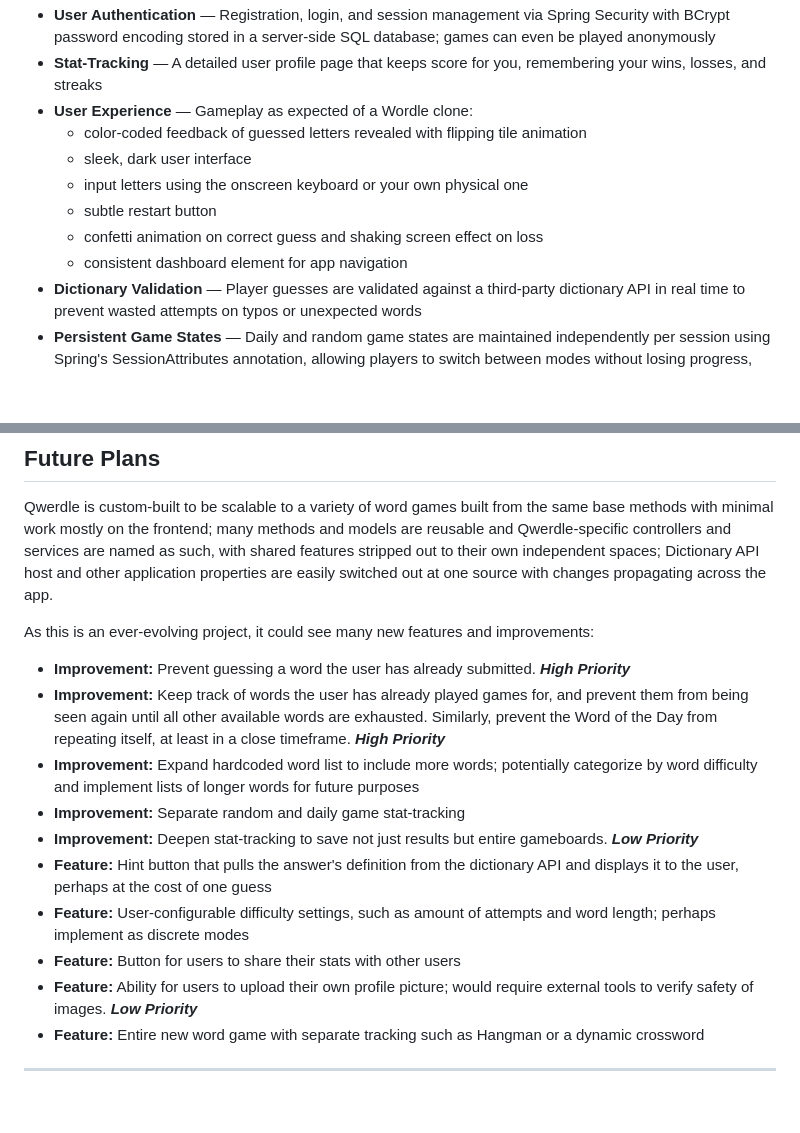
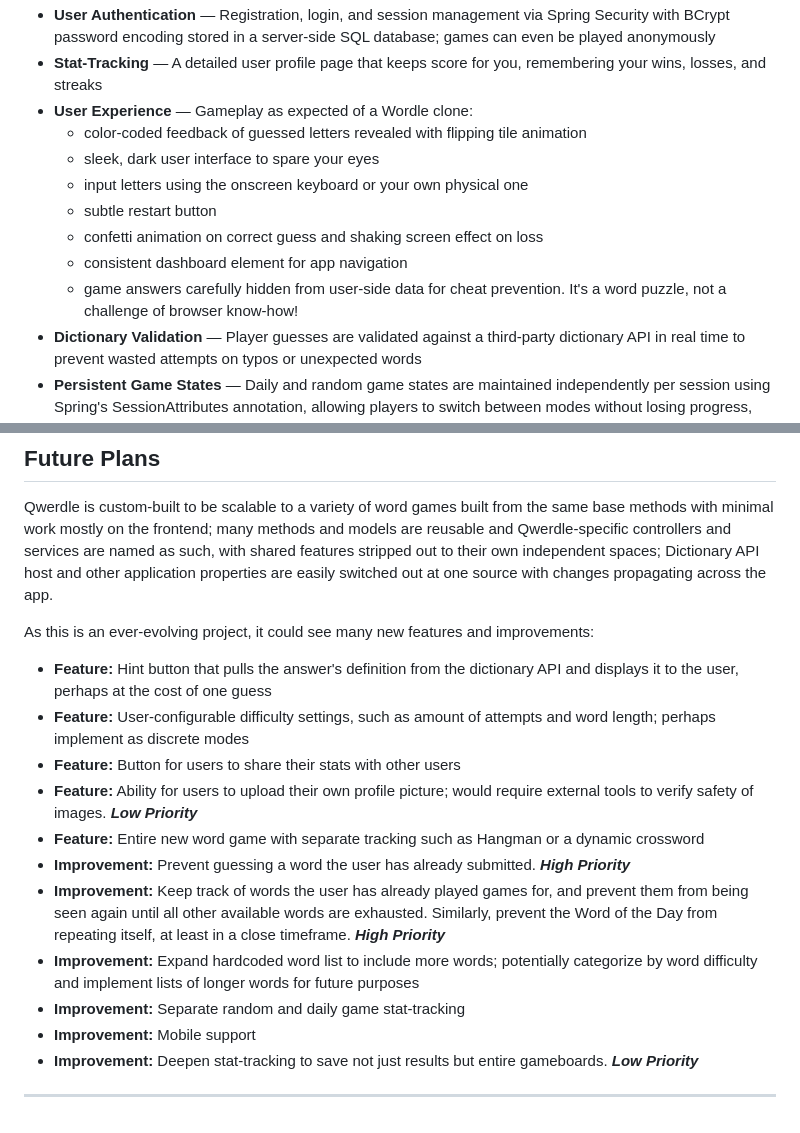
Before and after one commit to lucastbrist/qwerdle, a Markdown page: README.md, 2 parts joined by grey strips. Drawn GitHub-style; blank space fills up the shorter version.

```diff
--- a/README.md
+++ b/README.md
@@ -17,11 +17,12 @@ A scalable full-stack NYT Games Wordle clone built as a capstone project for the
 - **Stat-Tracking** — A detailed user profile page that keeps score for you, remembering your wins, losses, and streaks
 - **User Experience** — Gameplay as expected of a Wordle clone:
   - color-coded feedback of guessed letters revealed with flipping tile animation
-  - sleek, dark user interface
+  - sleek, dark user interface to spare your eyes
   - input letters using the onscreen keyboard or your own physical one
   - subtle restart button
   - confetti animation on correct guess and shaking screen effect on loss
   - consistent dashboard element for app navigation
+  - game answers carefully hidden from user-side data for cheat prevention. It's a word puzzle, not a challenge of browser know-how!
 - **Dictionary Validation** — Player guesses are validated against a third-party dictionary API in real time to prevent wasted attempts on typos or unexpected words
 - **Persistent Game States** — Daily and random game states are maintained independently per session using Spring's SessionAttributes annotation, allowing players to switch between modes without losing progress, even persisting across anonymous play into login—so, if you forget to log in, you won't lose that sweet two-attempt victory or that edge-of-your-seat game-in-progress.
 
@@ -47,15 +48,16 @@ Qwerdle is custom-built to be scalable to a variety of word games built from the
 
 As this is an ever-evolving project, it could see many new features and improvements:
 
-- **Improvement:** Prevent guessing a word the user has already submitted. ***High Priority***
-- **Improvement:** Keep track of words the user has already played games for, and prevent them from being seen again until all other available words are exhausted. Similarly, prevent the Word of the Day from repeating itself, at least in a close timeframe. ***High Priority***
-- **Improvement:** Expand hardcoded word list to include more words; potentially categorize by word difficulty and implement lists of longer words for future purposes
-- **Improvement:** Separate random and daily game stat-tracking
-- **Improvement:** Deepen stat-tracking to save not just results but entire gameboards. ***Low Priority***
 - **Feature:** Hint button that pulls the answer's definition from the dictionary API and displays it to the user, perhaps at the cost of one guess
 - **Feature:** User-configurable difficulty settings, such as amount of attempts and word length; perhaps implement as discrete modes
 - **Feature:** Button for users to share their stats with other users
 - **Feature:** Ability for users to upload their own profile picture; would require external tools to verify safety of images. ***Low Priority***
 - **Feature:** Entire new word game with separate tracking such as Hangman or a dynamic crossword
+- **Improvement:** Prevent guessing a word the user has already submitted. ***High Priority***
+- **Improvement:** Keep track of words the user has already played games for, and prevent them from being seen again until all other available words are exhausted. Similarly, prevent the Word of the Day from repeating itself, at least in a close timeframe. ***High Priority***
+- **Improvement:** Expand hardcoded word list to include more words; potentially categorize by word difficulty and implement lists of longer words for future purposes
+- **Improvement:** Separate random and daily game stat-tracking
+- **Improvement:** Mobile support
+- **Improvement:** Deepen stat-tracking to save not just results but entire gameboards. ***Low Priority***
 
 ---
```
Also changed, not shown: other parts of README.md (+2 -2 lines).
